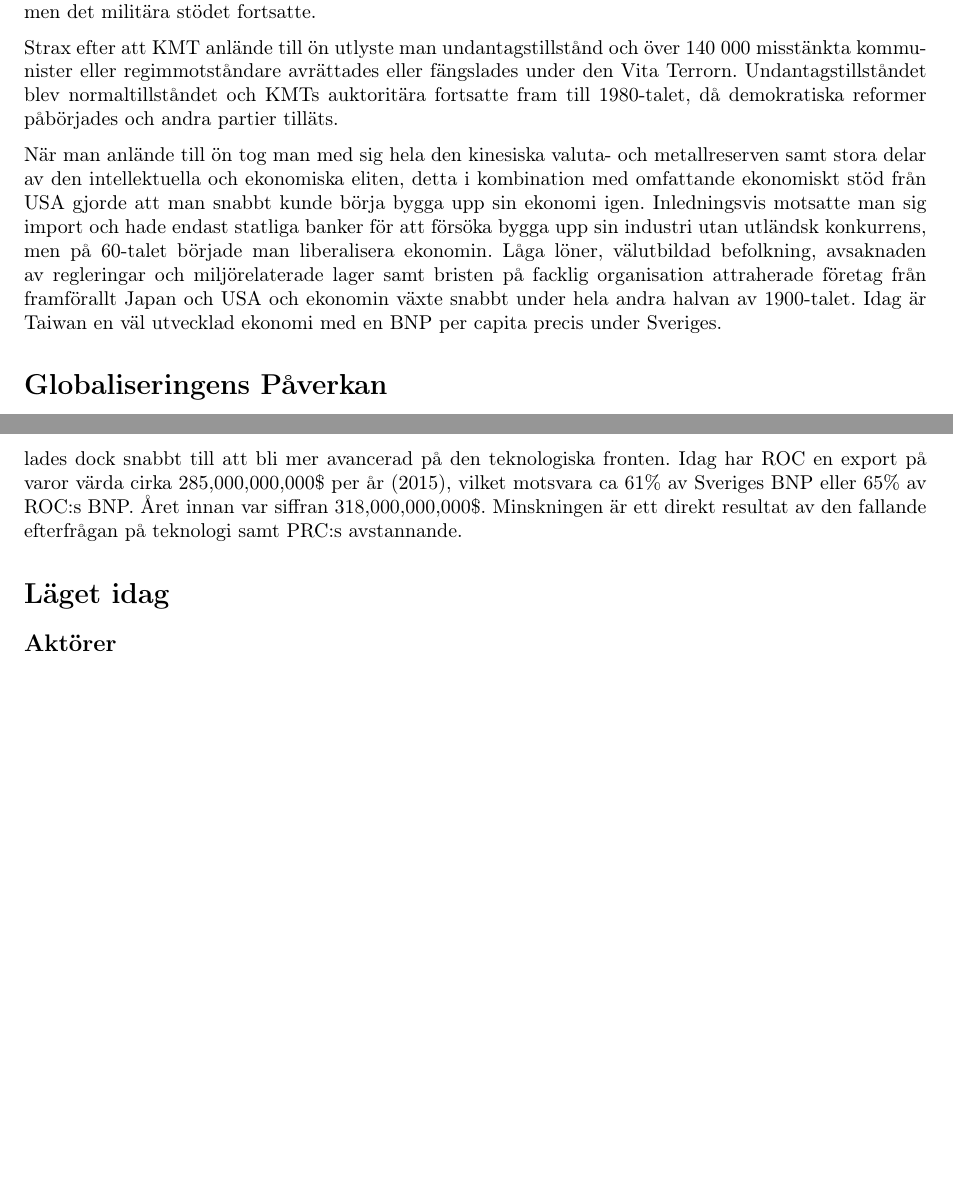
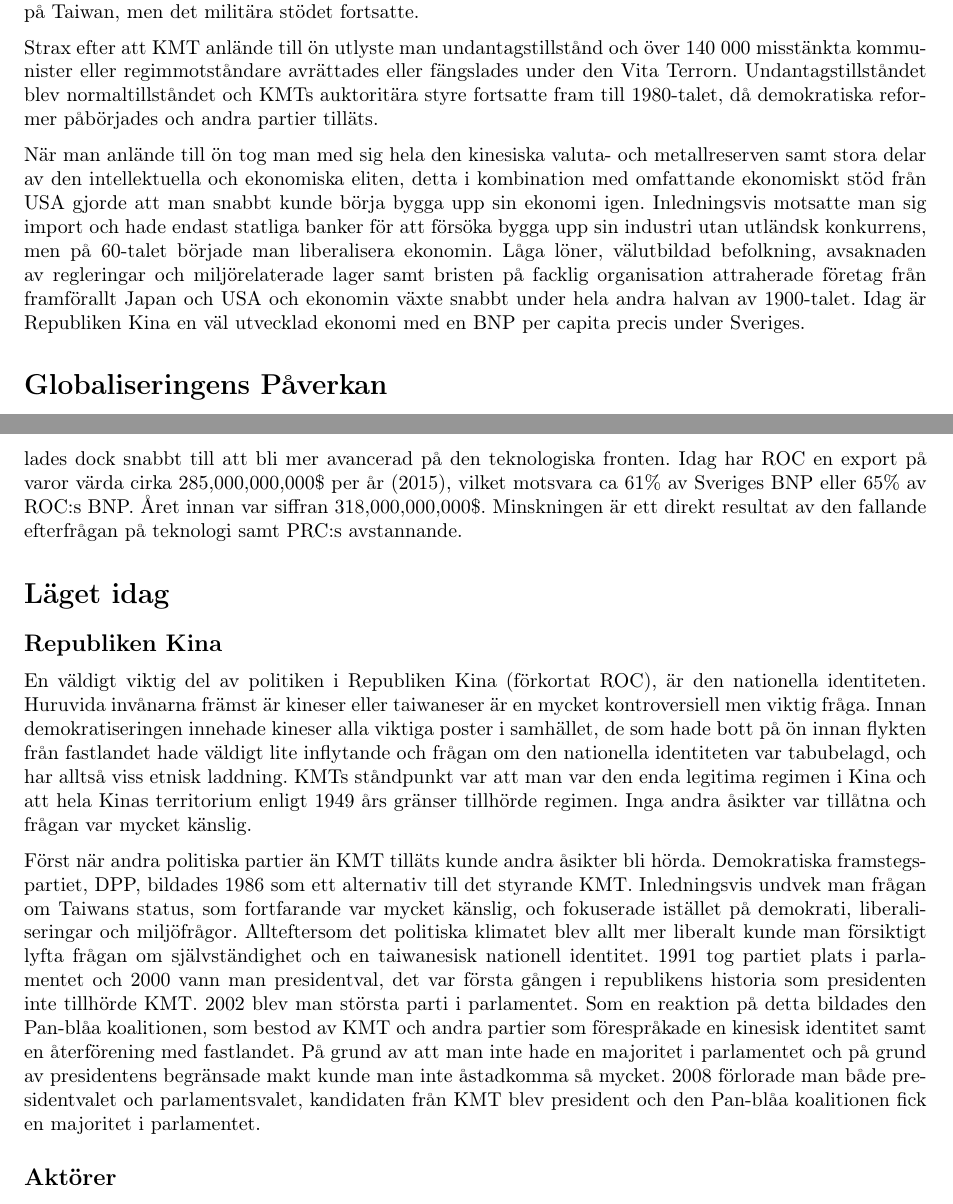
Before and after one commit to Wertoyou/RealChina, a LaTeX document (Taiwan.tex): two parts of pages 2 and 3 of 5, joined at a grey line, cut so that both start at the same text, the shorter picture padded with empty space. Compiled offline with pdfLaTeX.

Commit message:
lite politisk historia

```diff
--- a/Taiwan.tex
+++ b/Taiwan.tex
@@ -102,11 +102,11 @@ Missnöjet med det växande västerländska inflytandet samt västerlänningars
 
 1921 grundades det kinesiska kommunistpartiet, som ursprungligen var en del av det styrande nationalistpartiet KMT, som grundades av revolutionsledarna vid republikens skapande. 1926-1927 deltog de i militära expeditioner för att underkuva krigsherrar i de norra delarna av landet, i samarbete med KMT, och expeditionen lyckades ena större delen av fastlandet under KMT. 1928 vände sig KMT mot kommunisterna och dödade och utvisade tusentals. Efter att Japan invaderade landerna tvingades KMT att samarbeta med kommunisterna mot Japan och krigsherrarna, men samarbetet gick dåligt eftersom parterna fokuserade på att motarbeta varandra. Under krigets gång blev KMT allt mindre populära på grund av sina brutala metoder för att kväva motstånd, medan kommunistpartiet blev allt mer populära, framförallt på landsbygden. Efter krigets slut träffades ledarna för att försöka samarbeta, men förhandlingarna ledde ingen vart och 1946 utbröt fullskaligt inbördeskrig.
 
-Kommunistpartiet hade inte kontroll över någon av landets större städer men de kontrollerade landsbygden och hade mycket större folkligt stöd. Efter stora militära framgångar utropades Folkrepubliken Kina 1949 och KMT med anhängare samt militären och den ekonomiska eliten flydde till Taiwan, som hade återlämnats till Kina vid andra världskrigets slut. Inledningsvis skulle Taiwan bara vara en tillfällig bas, medan KMT förberrede sig för att återövra fastlandet, men när USA bestämde sig för att inte ingripa i inbördeskriget blev det uppenbart att det inte längre var möjligt. Koreakriget, där Folkrepubliken och USA stred på motsatta sidor, omöjliggjorde alla former av amerikanskt samarbete med kommunistregimen och ledde till att USA bestämde sig för att skydda regimen på Taiwan från en kommunistisk invasion och erkänna den som den enda legitima kinesiska regimen. 1979 bestämde man sig för att istället erkänna Folkrepubliken som den enda legitima regimen och avbröt officiella diplomatiska kontakter med Taiwan, men det militära stödet fortsatte.
+Kommunistpartiet hade inte kontroll över någon av landets större städer men de kontrollerade landsbygden och hade mycket större folkligt stöd. Efter stora militära framgångar utropades Folkrepubliken Kina 1949 och KMT med anhängare samt militären och den ekonomiska eliten flydde till Taiwan, som hade återlämnats till Kina vid andra världskrigets slut. Inledningsvis skulle Taiwan bara vara en tillfällig bas, medan KMT förberrede sig för att återövra fastlandet, men när USA bestämde sig för att inte ingripa i inbördeskriget blev det uppenbart att det inte längre var möjligt. Koreakriget, där Folkrepubliken och USA stred på motsatta sidor, omöjliggjorde alla former av amerikanskt samarbete med kommunistregimen och ledde till att USA bestämde sig för att skydda regimen på Taiwan från en kommunistisk invasion och erkänna den som den enda legitima kinesiska regimen. 1979 bestämde man sig för att istället erkänna Folkrepubliken som den enda legitima regimen och avbröt officiella diplomatiska kontakter med regimen på Taiwan, men det militära stödet fortsatte.
 
-Strax efter att KMT anlände till ön utlyste man undantagstillstånd och över 140 000 misstänkta kommunister eller regimmotståndare avrättades eller fängslades under den Vita Terrorn. Undantagstillståndet blev normaltillståndet och KMTs auktoritära fortsatte fram till 1980-talet, då demokratiska reformer påbörjades och andra partier tilläts.
+Strax efter att KMT anlände till ön utlyste man undantagstillstånd och över 140 000 misstänkta kommunister eller regimmotståndare avrättades eller fängslades under den Vita Terrorn. Undantagstillståndet blev normaltillståndet och KMTs auktoritära styre fortsatte fram till 1980-talet, då demokratiska reformer påbörjades och andra partier tilläts.
 
-När man anlände till ön tog man med sig hela den kinesiska valuta- och metallreserven samt stora delar av den intellektuella och ekonomiska eliten, detta i kombination med omfattande ekonomiskt stöd från USA gjorde att man snabbt kunde börja bygga upp sin ekonomi igen. Inledningsvis motsatte man sig import och hade endast statliga banker för att försöka bygga upp sin industri utan utländsk konkurrens, men på 60-talet började man liberalisera ekonomin. Låga löner, välutbildad befolkning, avsaknaden av regleringar och miljörelaterade lager samt bristen på facklig organisation attraherade företag från framförallt Japan och USA och ekonomin växte snabbt under hela andra halvan av 1900-talet. Idag är Taiwan en väl utvecklad ekonomi med en BNP per capita precis under Sveriges.
+När man anlände till ön tog man med sig hela den kinesiska valuta- och metallreserven samt stora delar av den intellektuella och ekonomiska eliten, detta i kombination med omfattande ekonomiskt stöd från USA gjorde att man snabbt kunde börja bygga upp sin ekonomi igen. Inledningsvis motsatte man sig import och hade endast statliga banker för att försöka bygga upp sin industri utan utländsk konkurrens, men på 60-talet började man liberalisera ekonomin. Låga löner, välutbildad befolkning, avsaknaden av regleringar och miljörelaterade lager samt bristen på facklig organisation attraherade företag från framförallt Japan och USA och ekonomin växte snabbt under hela andra halvan av 1900-talet. Idag är Republiken Kina en väl utvecklad ekonomi med en BNP per capita precis under Sveriges.
 
 \section*{Globaliseringens Påverkan}
 ROC har haft stora fördelar av globaliseringen, genom den accelererade globala ekonomin har ROC både fått en stark inkomst men också social och politisk relevans på den globala spelplanen. Den har blivit en stark aktör inom produktion. Innan globaliseringen så var ROC ansett ett utvecklingsland fattigdomenandelen var hög och arbetslösheten var omfattande. Efter globaliseringen har landet fått en blommande ekonomi med låg arbetslöshet och goda förutsättningar. Landet hade en arbetslöshet på 3.8\% år 2015.
@@ -114,6 +114,11 @@ ROC har haft stora fördelar av globaliseringen, genom den accelererade globala
 ROC:s nutida industri härstammar huvudsakligen från den traditionella leksaksindustrin. Den utvecklades dock snabbt till att bli mer avancerad på den teknologiska fronten. Idag har ROC en export på varor värda cirka 285,000,000,000\$ per år (2015), vilket motsvara ca 61\% av Sveriges BNP eller 65\% av ROC:s BNP. Året innan var siffran 318,000,000,000\$. Minskningen är ett direkt resultat av den fallande efterfrågan på teknologi samt PRC:s avstannande.
 
 \section*{Läget idag}
+
+\subsection*{Republiken Kina}
+En väldigt viktig del av politiken i Republiken Kina (förkortat ROC), är den nationella identiteten. Huruvida invånarna främst är kineser eller taiwaneser är en mycket kontroversiell men viktig fråga. Innan demokratiseringen innehade kineser alla viktiga poster i samhället, de som hade bott på ön innan flykten från fastlandet hade väldigt lite inflytande och frågan om den nationella identiteten var tabubelagd, och har alltså viss etnisk laddning. KMTs ståndpunkt var att man var den enda legitima regimen i Kina och att hela Kinas territorium enligt 1949 års gränser tillhörde regimen. Inga andra åsikter var tillåtna och frågan var mycket känslig.
+
+Först när andra politiska partier än KMT tilläts kunde andra åsikter bli hörda. Demokratiska framstegspartiet, DPP, bildades 1986 som ett alternativ till det styrande KMT. Inledningsvis undvek man frågan om Taiwans status, som fortfarande var mycket känslig, och fokuserade istället på demokrati, liberaliseringar och miljöfrågor. Allteftersom det politiska klimatet blev allt mer liberalt kunde man försiktigt lyfta frågan om självständighet och en taiwanesisk nationell identitet. 1991 tog partiet plats i parlamentet och 2000 vann man presidentval, det var första gången i republikens historia som presidenten inte tillhörde KMT. 2002 blev man största parti i parlamentet. Som en reaktion på detta bildades den Pan-blåa koalitionen, som bestod av KMT och andra partier som förespråkade en kinesisk identitet samt en återförening med fastlandet. På grund av att man inte hade en majoritet i parlamentet och på grund av presidentens begränsade makt kunde man inte åstadkomma så mycket. 2008 förlorade man både presidentvalet och parlamentsvalet, kandidaten från KMT blev president och den Pan-blåa koalitionen fick en majoritet i parlamentet.
 
 
 \subsection*{Aktörer}
```
